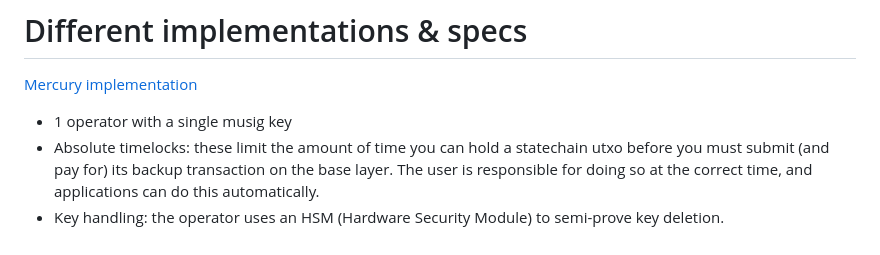
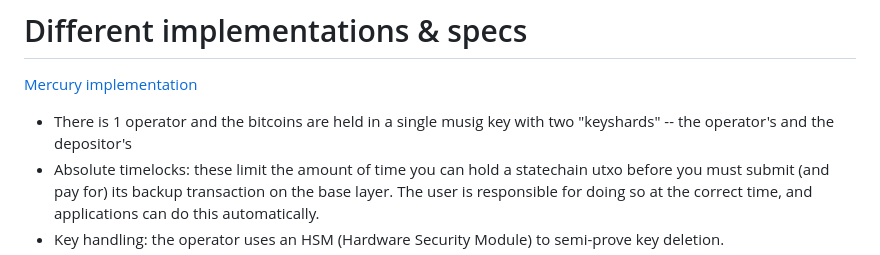
Before and after one commit to supertestnet/statechainjs, a Markdown page: README.md, the part around the change. Rendered like a GitHub page.

```diff
--- a/README.md
+++ b/README.md
@@ -11,7 +11,7 @@ Also, the first thing you do when you create or receive a statecoin is create a
 
 [Mercury implementation](https://docs.mercurylayer.com/)
 
-- 1 operator with a single musig key
+- There is 1 operator and the bitcoins are held in a single musig key with two "keyshards" -- the operator's and the depositor's
 - Absolute timelocks: these limit the amount of time you can hold a statechain utxo before you must submit (and pay for) its backup transaction on the base layer. The user is responsible for doing so at the correct time, and applications can do this automatically.
 - Key handling: the operator uses an HSM (Hardware Security Module) to semi-prove key deletion.
 - Lightning network interoperability
```
